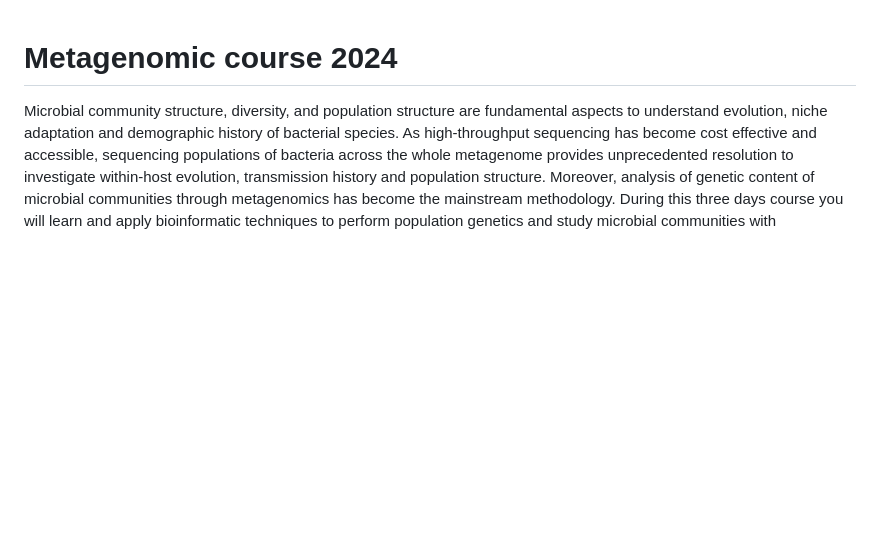
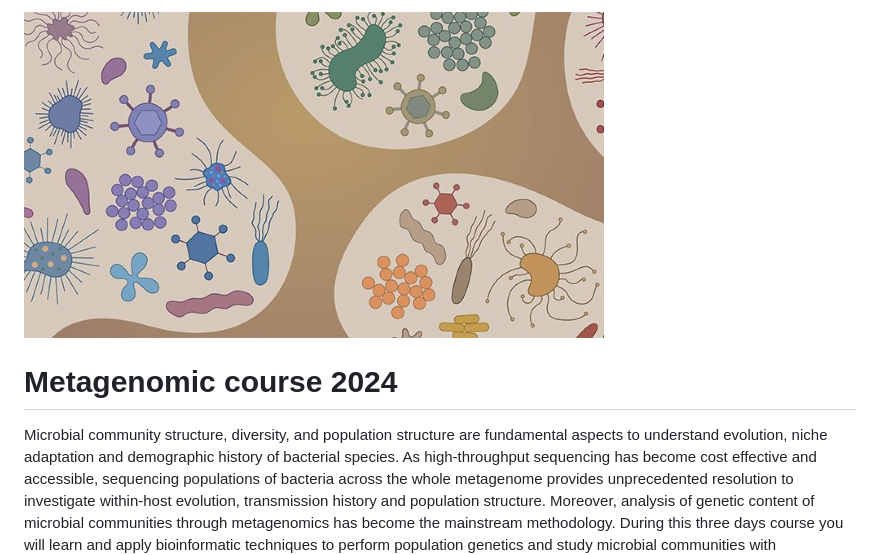
Before and after one commit to vincentmanz/Metagenomics_2024, a Markdown page: README.md, the part around the change. GitHub-like rendering; pictures changed too: microbiom.jpg (added); blank space fills up the shorter version.

```diff
--- a/README.md
+++ b/README.md
@@ -1,3 +1,4 @@
+![microbiome](https://github.com/vincentmanz/Metagenomics_2024/blob/main/microbiom.jpg)
 
 # Metagenomic course 2024
 
```
Also changed, not shown: Day_1/Day1_Read based analyses.md (+3 -7 lines), 2 other files.
